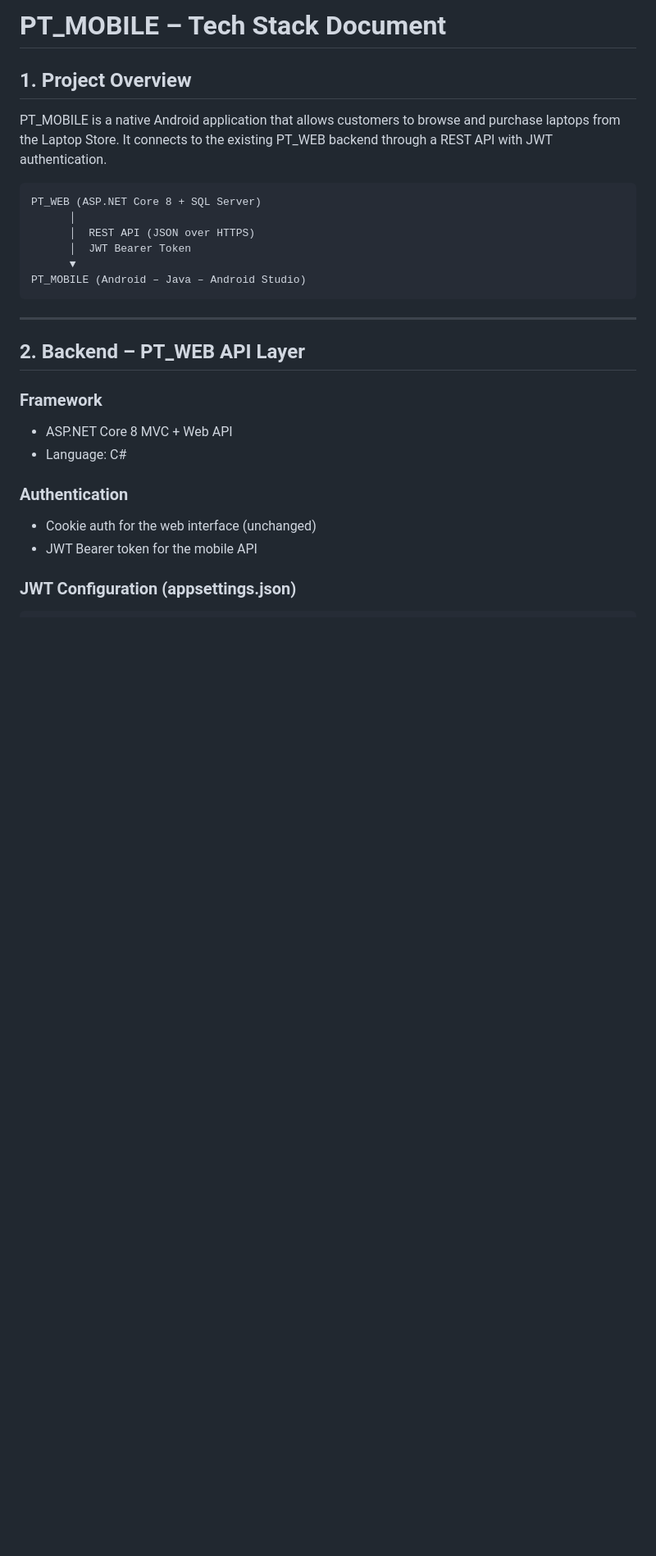
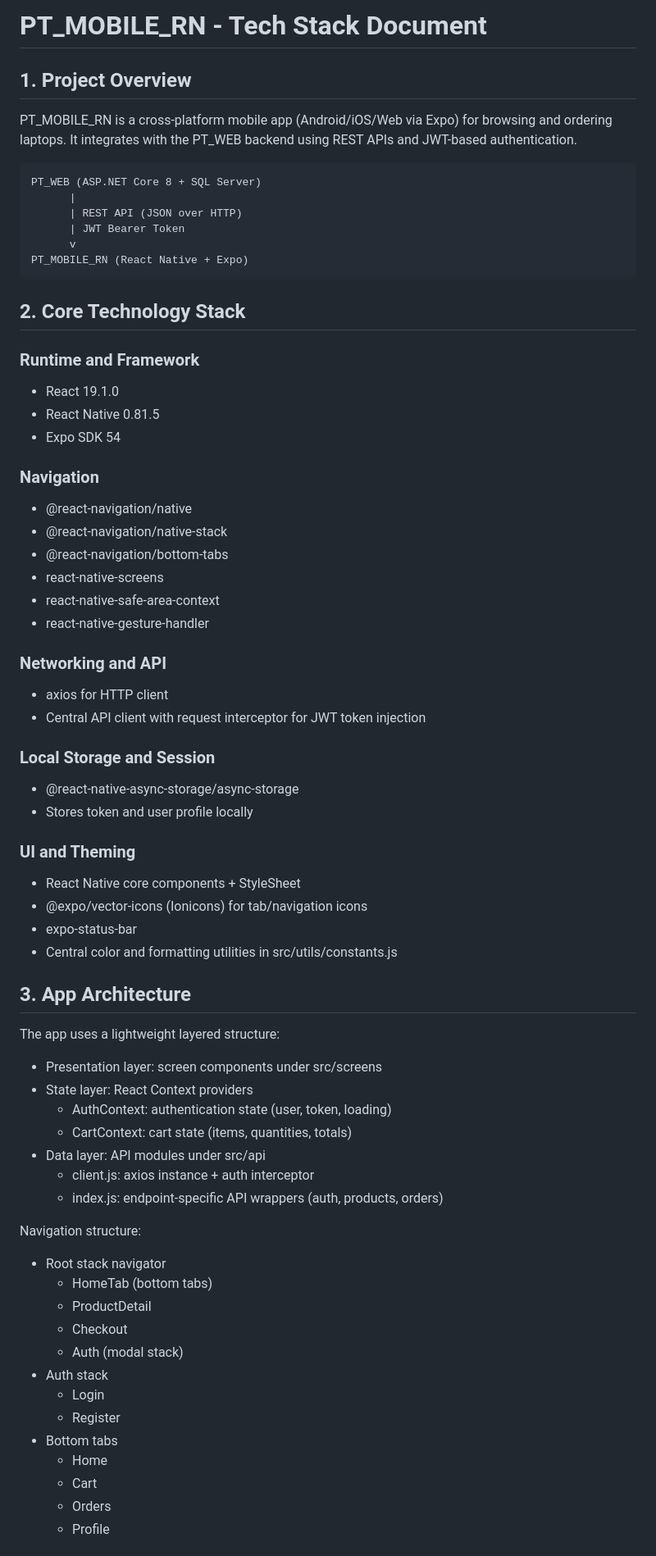
Before and after one commit to hthviet/hoasen-assignments, a Markdown page: APP/PT_MOBILE_RN/PT_MOBILE_TECH_STACK.md, the part around one of its changes. Shown at 82% size. Rendered like a GitHub page; blank space fills up the shorter version.

Commit message:
docs(mobile): update PT_MOBILE_RN tech stack

````diff
--- a/APP/PT_MOBILE_RN/PT_MOBILE_TECH_STACK.md
+++ b/APP/PT_MOBILE_RN/PT_MOBILE_TECH_STACK.md
@@ -1,29 +1,73 @@
-# PT_MOBILE – Tech Stack Document
+# PT_MOBILE_RN - Tech Stack Document
 
 ## 1. Project Overview
 
-PT_MOBILE is a native Android application that allows customers to browse and purchase laptops from the Laptop Store.
-It connects to the existing PT_WEB backend through a REST API with JWT authentication.
+PT_MOBILE_RN is a cross-platform mobile app (Android/iOS/Web via Expo) for browsing and ordering laptops.
+It integrates with the PT_WEB backend using REST APIs and JWT-based authentication.
 
 ```
 PT_WEB (ASP.NET Core 8 + SQL Server)
-      │
-      │  REST API (JSON over HTTPS)
-      │  JWT Bearer Token
-      ▼
-PT_MOBILE (Android – Java – Android Studio)
+      |
+      | REST API (JSON over HTTP)
+      | JWT Bearer Token
+      v
+PT_MOBILE_RN (React Native + Expo)
 ```
 
----
+## 2. Core Technology Stack
 
-## 2. Backend – PT_WEB API Layer
+### Runtime and Framework
+- React 19.1.0
+- React Native 0.81.5
+- Expo SDK 54
 
-### Framework
-- ASP.NET Core 8 MVC + Web API
-- Language: C#
+### Navigation
+- @react-navigation/native
+- @react-navigation/native-stack
+- @react-navigation/bottom-tabs
+- react-native-screens
+- react-native-safe-area-context
+- react-native-gesture-handler
 
-### Authentication
-- Cookie auth for the web interface (unchanged)
-- JWT Bearer token for the mobile API
+### Networking and API
+- axios for HTTP client
+- Central API client with request interceptor for JWT token injection
 
-### JWT Configuration (appsettings.json)
+### Local Storage and Session
+- @react-native-async-storage/async-storage
+- Stores token and user profile locally
+
+### UI and Theming
+- React Native core components + StyleSheet
+- @expo/vector-icons (Ionicons) for tab/navigation icons
+- expo-status-bar
+- Central color and formatting utilities in src/utils/constants.js
+
+## 3. App Architecture
+
+The app uses a lightweight layered structure:
+
+- Presentation layer: screen components under src/screens
+- State layer: React Context providers
+  - AuthContext: authentication state (user, token, loading)
+  - CartContext: cart state (items, quantities, totals)
+- Data layer: API modules under src/api
+  - client.js: axios instance + auth interceptor
+  - index.js: endpoint-specific API wrappers (auth, products, orders)
+
+Navigation structure:
+
+- Root stack navigator
+  - HomeTab (bottom tabs)
+  - ProductDetail
+  - Checkout
+  - Auth (modal stack)
+- Auth stack
+  - Login
+  - Register
+- Bottom tabs
+  - Home
+  - Cart
+  - Orders
+  - Profile
+
````
Also changed, not shown: other parts of APP/PT_MOBILE_RN/PT_MOBILE_TECH_STACK.md (+136 -199 lines).
